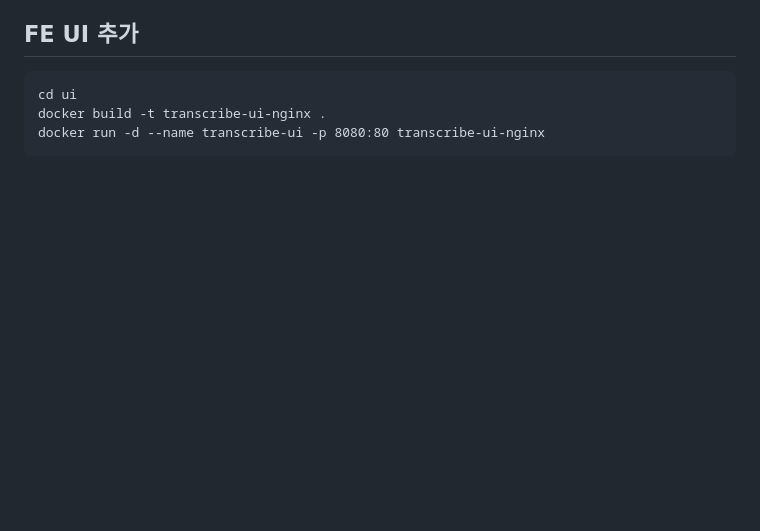
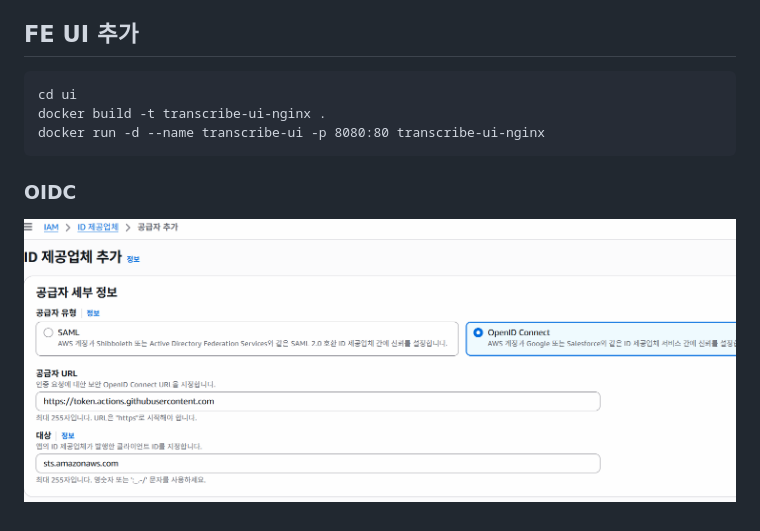
Before and after one commit to edumgt/AI-AWS-Transcribe, a Markdown page: README.md, the part around the change. Drawn GitHub-style; pictures changed too: image-1.png (added); blank space fills up the shorter version.

````diff
--- a/README.md
+++ b/README.md
@@ -310,3 +310,7 @@ cd ui
 docker build -t transcribe-ui-nginx .
 docker run -d --name transcribe-ui -p 8080:80 transcribe-ui-nginx
 ```
+
+### OIDC
+
+![alt text](image-1.png)
````
Also changed, not shown: 2 other files.
